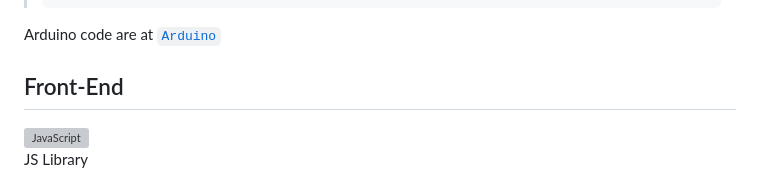
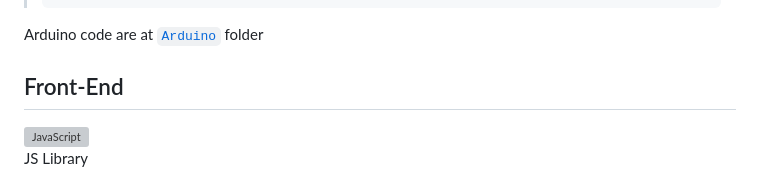
Before and after one commit to imposter404/Weather_Station, a Markdown page: README.md, the part around the change. Rendered like a GitHub page; grey boxes are pictures that could not be loaded.

````diff
--- a/README.md
+++ b/README.md
@@ -103,7 +103,7 @@ Here we have used **ESP32** module
 > #include "time.h"
 > ```
 
-Arduino code are at [`Arduino`](Arduino/Readme.md)
+Arduino code are at [`Arduino`](Arduino/Readme.md) folder
 
 
 ## Front-End
````
